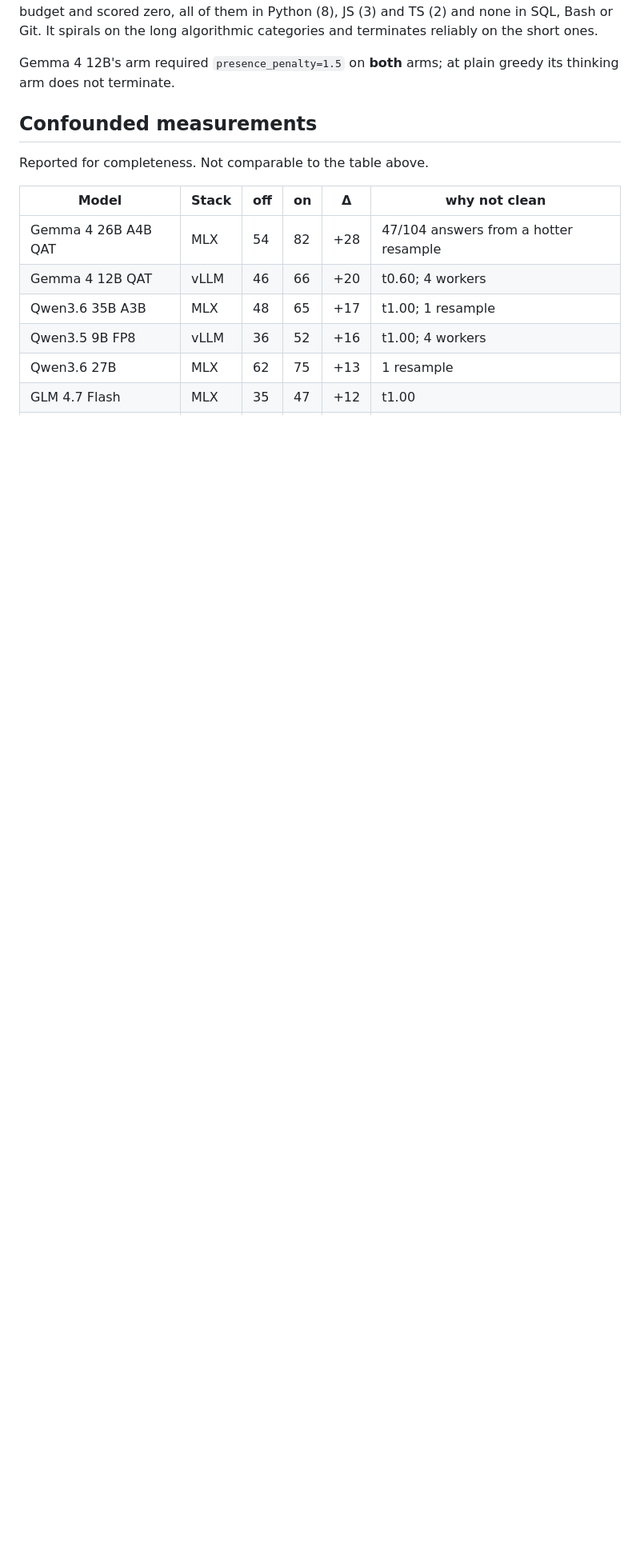
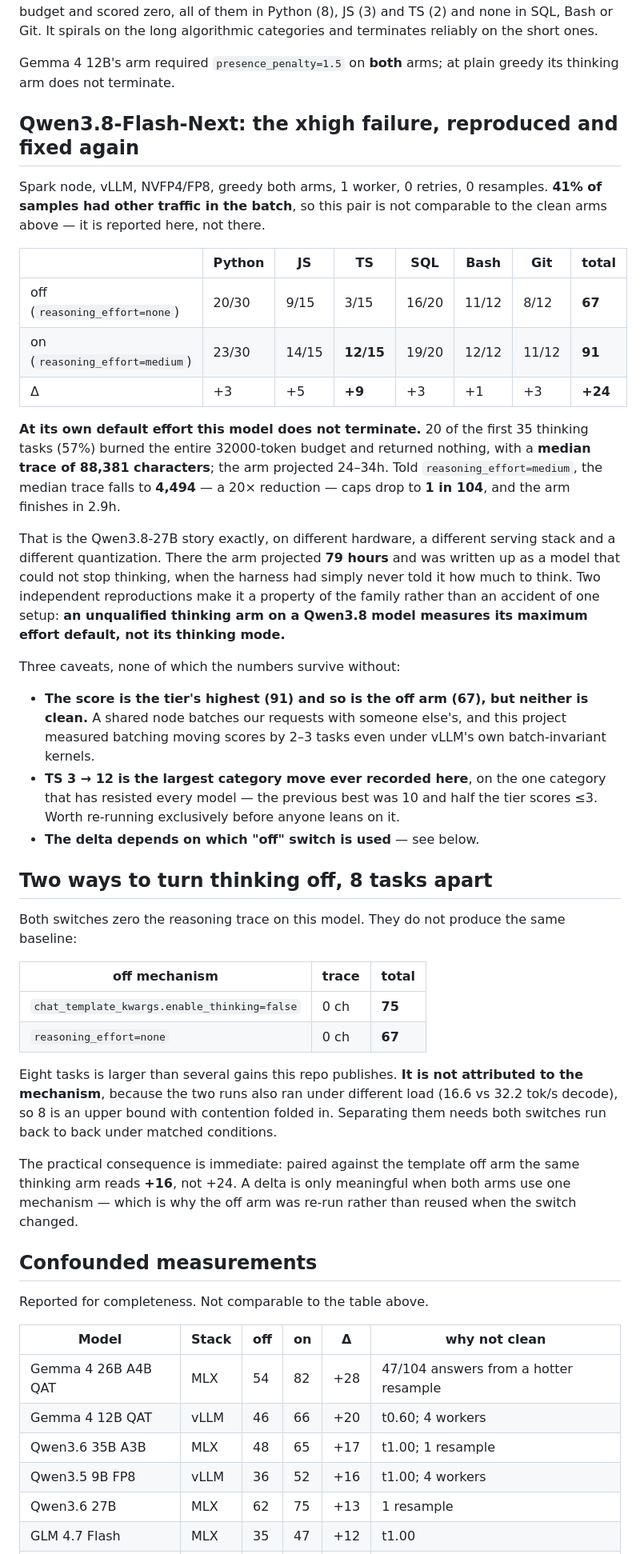
Before and after one commit to prafiles/local-ai-benchmarks, a Markdown page: RESULTS.md, the part around one of its changes. Shown at 80% size. Drawn GitHub-style; blank space fills up the shorter version.

Commit message:
docs: Qwen3.8-Flash-Next, and the two-ways-to-turn-thinking-off finding
91/104 is the tier's highest score but ran 41% shared, so it is reported in its
own section rather than ranked against the clean arms.

Also records that the two off switches disagree by 8 tasks on this model with
both emitting zero reasoning characters -- larger than several published gains,
and explicitly NOT attributed to the mechanism because the runs also differed in
load. Paired against the other off arm the same thinking arm reads +16, not +24.

Co-Authored-By: Claude Opus 5 <noreply@anthropic.com>

```diff
--- a/RESULTS.md
+++ b/RESULTS.md
@@ -42,6 +42,62 @@ terminates reliably on the short ones.
 
 Gemma 4 12B's arm required `presence_penalty=1.5` on **both** arms; at plain
 greedy its thinking arm does not terminate.
+
+## Qwen3.8-Flash-Next: the xhigh failure, reproduced and fixed again
+
+Spark node, vLLM, NVFP4/FP8, greedy both arms, 1 worker, 0 retries, 0 resamples.
+**41% of samples had other traffic in the batch**, so this pair is not comparable
+to the clean arms above — it is reported here, not there.
+
+| | Python | JS | TS | SQL | Bash | Git | **total** |
+|---|---|---|---|---|---|---|---|
+| off (`reasoning_effort=none`) | 20/30 | 9/15 | 3/15 | 16/20 | 11/12 | 8/12 | **67** |
+| on (`reasoning_effort=medium`) | 23/30 | 14/15 | **12/15** | 19/20 | 12/12 | 11/12 | **91** |
+| Δ | +3 | +5 | **+9** | +3 | +1 | +3 | **+24** |
+
+**At its own default effort this model does not terminate.** 20 of the first 35
+thinking tasks (57%) burned the entire 32000-token budget and returned nothing,
+with a **median trace of 88,381 characters**; the arm projected 24–34h. Told
+`reasoning_effort=medium`, the median trace falls to **4,494** — a 20× reduction
+— caps drop to **1 in 104**, and the arm finishes in 2.9h.
+
+That is the Qwen3.8-27B story exactly, on different hardware, a different serving
+stack and a different quantization. There the arm projected **79 hours** and was
+written up as a model that could not stop thinking, when the harness had simply
+never told it how much to think. Two independent reproductions make it a property
+of the family rather than an accident of one setup: **an unqualified thinking arm
+on a Qwen3.8 model measures its maximum effort default, not its thinking mode.**
+
+Three caveats, none of which the numbers survive without:
+
+- **The score is the tier's highest (91) and so is the off arm (67), but neither
+  is clean.** A shared node batches our requests with someone else's, and this
+  project measured batching moving scores by 2–3 tasks even under vLLM's own
+  batch-invariant kernels.
+- **TS 3 → 12 is the largest category move ever recorded here**, on the one
+  category that has resisted every model — the previous best was 10 and half the
+  tier scores ≤3. Worth re-running exclusively before anyone leans on it.
+- **The delta depends on which "off" switch is used** — see below.
+
+## Two ways to turn thinking off, 8 tasks apart
+
+Both switches zero the reasoning trace on this model. They do not produce the
+same baseline:
+
+| off mechanism | trace | total |
+|---|---|---|
+| `chat_template_kwargs.enable_thinking=false` | 0 ch | **75** |
+| `reasoning_effort=none` | 0 ch | **67** |
+
+Eight tasks is larger than several gains this repo publishes. **It is not
+attributed to the mechanism**, because the two runs also ran under different load
+(16.6 vs 32.2 tok/s decode), so 8 is an upper bound with contention folded in.
+Separating them needs both switches run back to back under matched conditions.
+
+The practical consequence is immediate: paired against the template off arm the
+same thinking arm reads **+16**, not +24. A delta is only meaningful when both
+arms use one mechanism — which is why the off arm was re-run rather than reused
+when the switch changed.
 
 ## Confounded measurements
 
```
Also changed, not shown: other parts of RESULTS.md (+1 -1 lines), README.md (+8 -0 lines).
